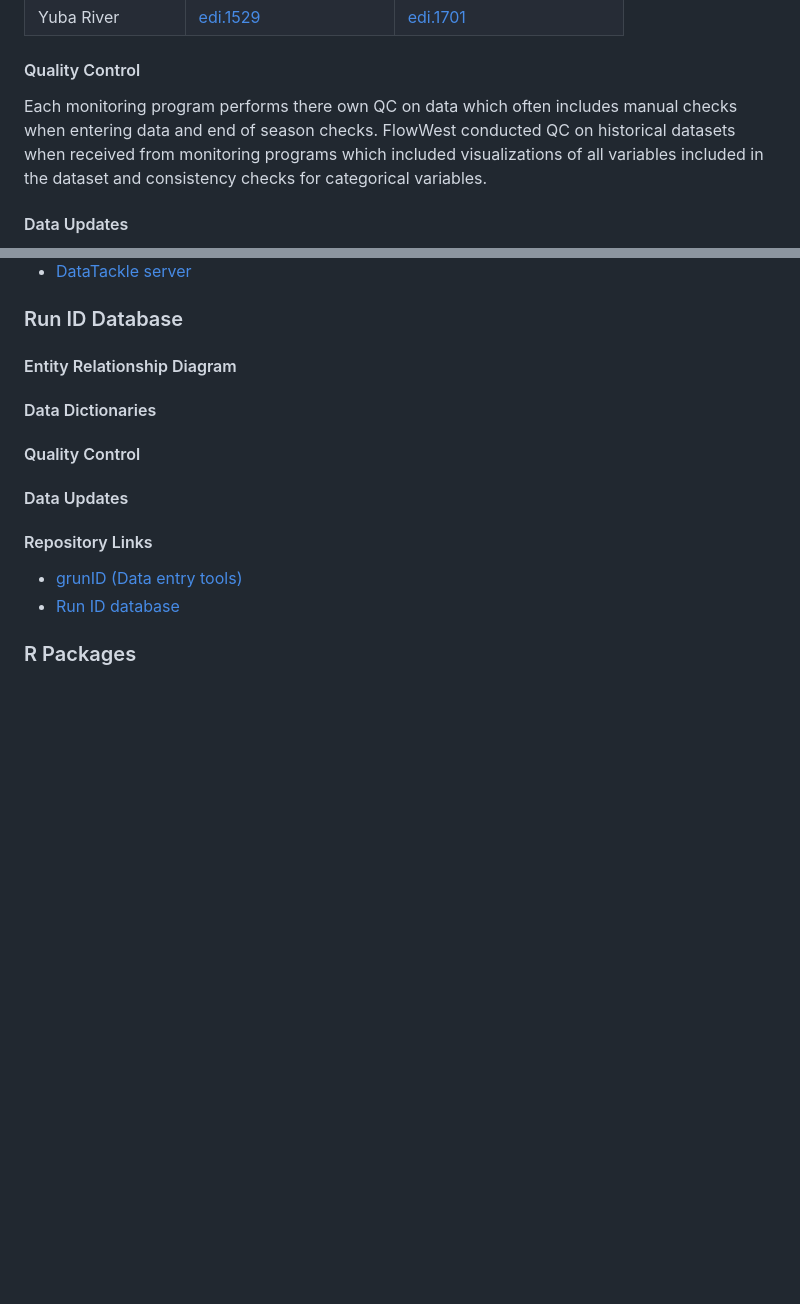
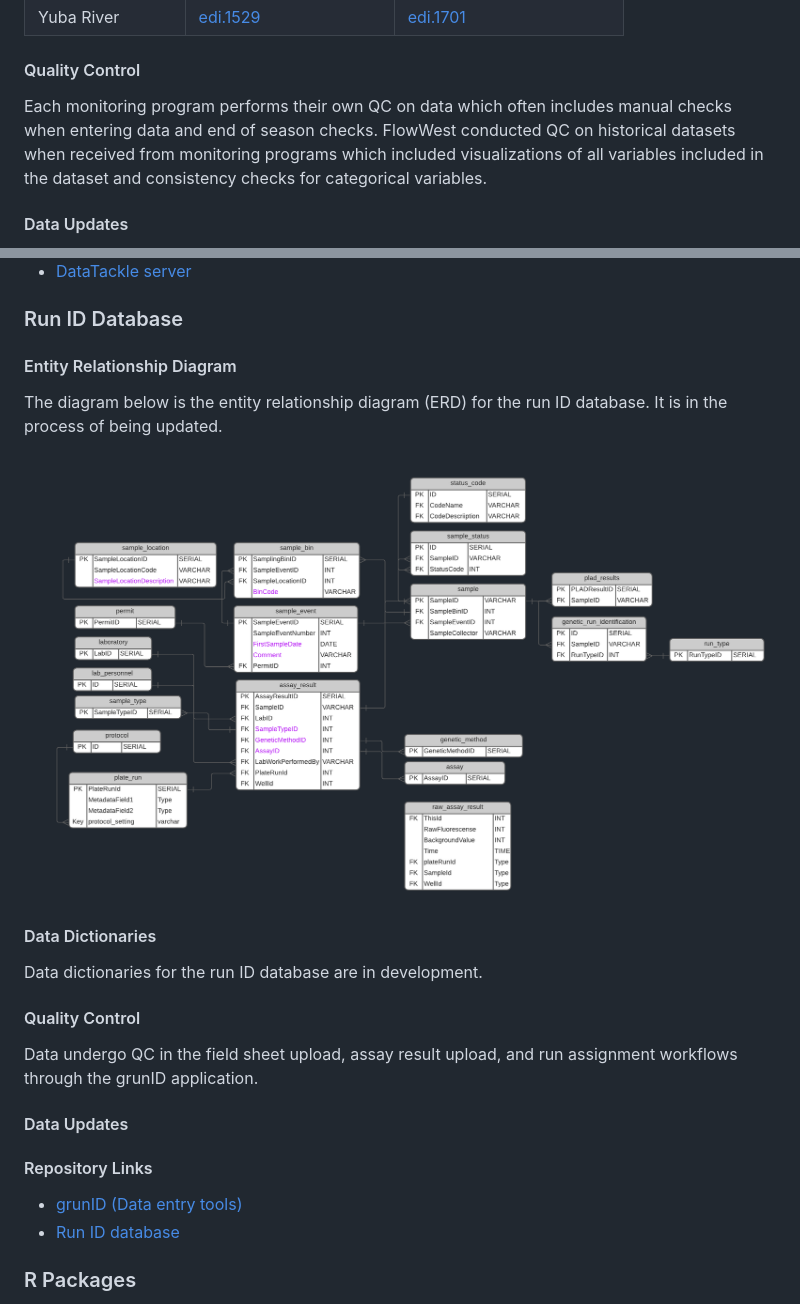
Before and after one commit to SRJPE/system-design-docs, a Markdown page: srjpe_data_management_plan.md, 2 parts joined by grey strips. Rendered like a GitHub page; pictures changed too: images/genetics_erd.png (added); blank space fills up the shorter version.

Commit message:
fills out runID database section and adds run ID ERD

```diff
--- a/srjpe_data_management_plan.md
+++ b/srjpe_data_management_plan.md
@@ -61,7 +61,7 @@ Deer and Mill creeks, and Feather and Yuba rivers are currently using an electro
 
 #### Quality Control
 
-Each monitoring program performs there own QC on data which often includes manual checks when entering data and end of season checks.
+Each monitoring program performs their own QC on data which often includes manual checks when entering data and end of season checks.
 FlowWest conducted QC on historical datasets when received from monitoring programs which included visualizations of all variables included in the dataset and consistency checks for categorical variables.
 
 #### Data Updates
@@ -196,9 +208,17 @@ Data collected via DataTackle are posted to the DataTackle database upon complet
 
 #### Entity Relationship Diagram
 
+The diagram below is the entity relationship diagram (ERD) for the run ID database. It is in the process of being updated.
+
+![](images/genetics_erd.png)
+
 #### Data Dictionaries
 
+Data dictionaries for the run ID database are in development.
+
 #### Quality Control
+
+Data undergo QC in the field sheet upload, assay result upload, and run assignment workflows through the grunID application.
 
 #### Data Updates
 
```
Also changed, not shown: other parts of srjpe_data_management_plan.md (+14 -2 lines), 1 other file.
